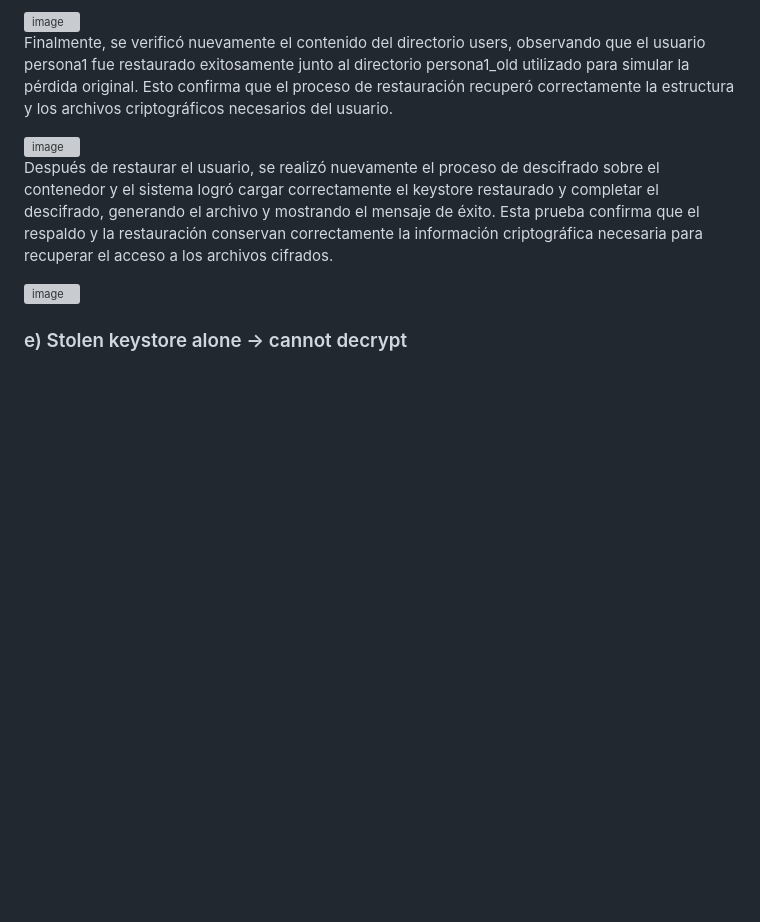
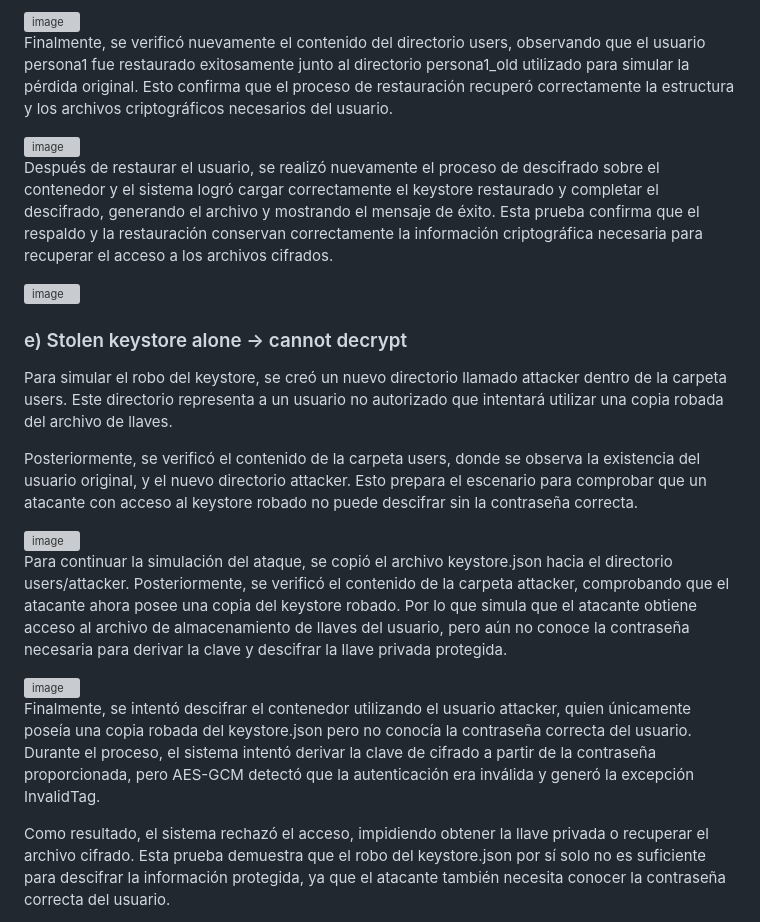
Before and after one commit to grecia-i/criptografia2026-2, a Markdown page: documentation/D6-KeyManagement/D6-KeyManagement.md, the part around one of its changes. Drawn GitHub-style; blank space fills up the shorter version; grey boxes are pictures that could not be loaded.

```diff
--- a/documentation/D6-KeyManagement/D6-KeyManagement.md
+++ b/documentation/D6-KeyManagement/D6-KeyManagement.md
@@ -155,3 +155,17 @@ Después de restaurar el usuario, se realizó nuevamente el proceso de descifrad
 
 ### e) Stolen keystore alone → cannot decrypt
 
+Para simular el robo del keystore, se creó un nuevo directorio llamado attacker dentro de la carpeta users. Este directorio representa a un usuario no autorizado que intentará utilizar una copia robada del archivo de llaves.
+
+Posteriormente, se verificó el contenido de la carpeta users, donde se observa la existencia del usuario original, y el nuevo directorio attacker. Esto prepara el escenario para comprobar que un atacante con acceso al keystore robado no puede descifrar sin la contraseña correcta.
+
+<img width="1063" height="392" alt="image" src="https://github.com/user-attachments/assets/81f3a7f6-b172-4751-88b0-6b270983c84f" />
+
+Para continuar la simulación del ataque, se copió el archivo keystore.json hacia el directorio users/attacker. Posteriormente, se verificó el contenido de la carpeta attacker, comprobando que el atacante ahora posee una copia del keystore robado. Por lo que simula que el atacante obtiene acceso al archivo de almacenamiento de llaves del usuario, pero aún no conoce la contraseña necesaria para derivar la clave y descifrar la llave privada protegida.
+
+<img width="1327" height="193" alt="image" src="https://github.com/user-attachments/assets/d7c5c524-0383-42c0-b7a3-862d50c7aff3" />
+
+Finalmente, se intentó descifrar el contenedor utilizando el usuario attacker, quien únicamente poseía una copia robada del keystore.json pero no conocía la contraseña correcta del usuario. Durante el proceso, el sistema intentó derivar la clave de cifrado a partir de la contraseña proporcionada, pero AES-GCM detectó que la autenticación era inválida y generó la excepción InvalidTag.
+
+Como resultado, el sistema rechazó el acceso, impidiendo obtener la llave privada o recuperar el archivo cifrado. Esta prueba demuestra que el robo del keystore.json por sí solo no es suficiente para descifrar la información protegida, ya que el atacante también necesita conocer la contraseña correcta del usuario.
+
```
Also changed, not shown: other parts of documentation/D6-KeyManagement/D6-KeyManagement.md (+2 -0 lines).
